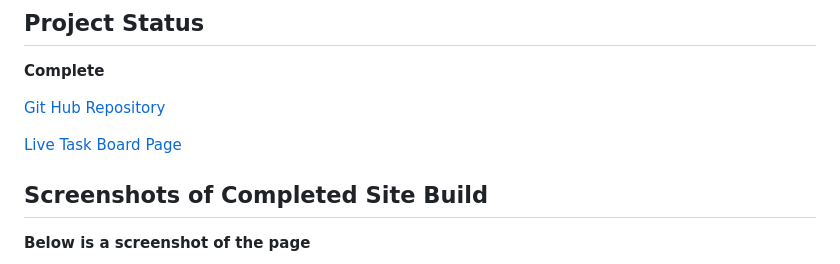
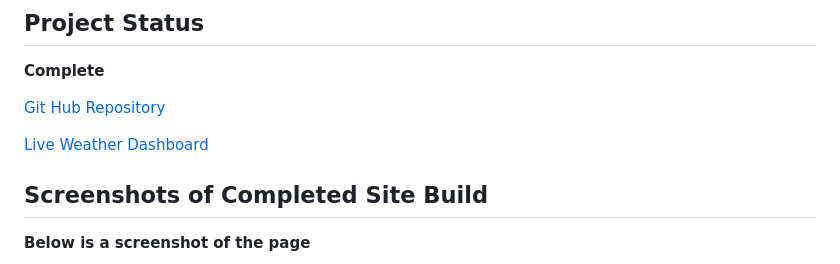
Before and after one commit to aaguimond/module06-challenge-weather-dashboard, a Markdown page: README.md, the part around the change. Rendered like a GitHub page.

```diff
--- a/README.md
+++ b/README.md
@@ -28,7 +28,7 @@
 
 [Git Hub Repository](https://github.com/aaguimond/module06-challenge-weather-dashboard)
 
-[Live Task Board Page](https://aaguimond.github.io/module06-challenge-weather-dashboard/)
+[Live Weather Dashboard](https://aaguimond.github.io/module06-challenge-weather-dashboard/)
 
 ## Screenshots of Completed Site Build
 
```
